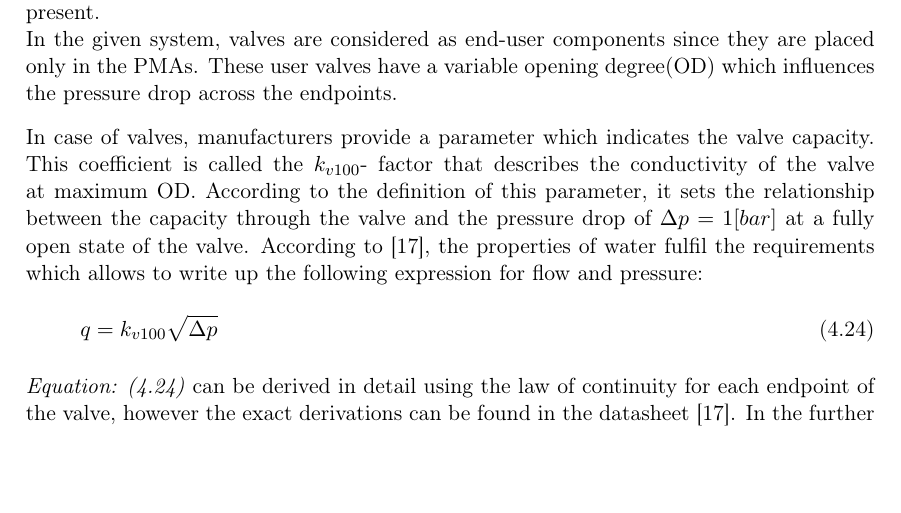
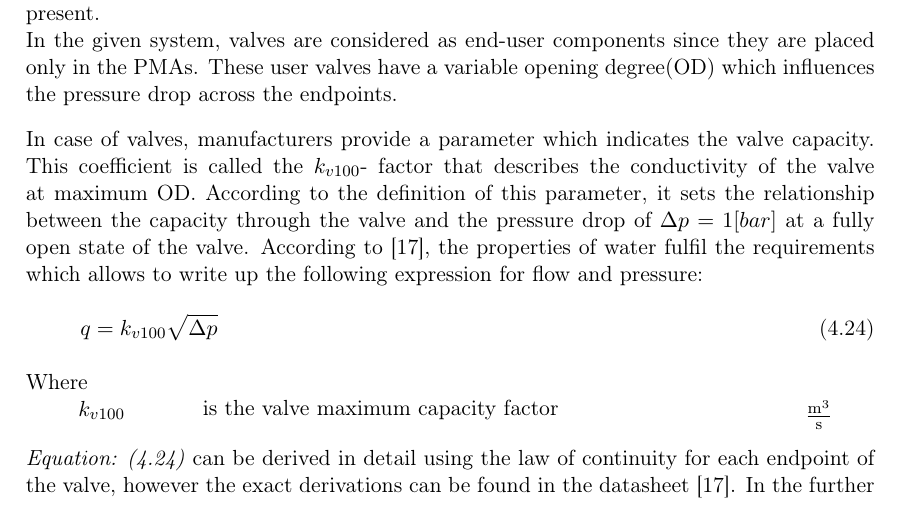
Before and after one commit to SBKrogh/WaterTank, a LaTeX thesis (Gr830.tex, which reads report/analysis/valve_model.tex): part of page 23 of 51, cut so that both start at the same text, the shorter picture padded with empty space. Compiled offline with pdfLaTeX.

Commit message:
Valve_model

```diff
--- a/report/analysis/valve_model.tex
+++ b/report/analysis/valve_model.tex
@@ -22,6 +22,19 @@ In case of valves, manufacturers provide a parameter which indicates the valve c
 \label{kvequation}
  q =  k_{v100} \sqrt{\Delta p}
 \end{equation}
+
+\begin{minipage}[t]{0.20\textwidth}
+Where\\
+\hspace*{8mm} $k_{v100}$
+\end{minipage}
+\begin{minipage}[t]{0.68\textwidth}
+\vspace*{2mm}
+is the valve maximum capacity factor
+ \end{minipage}
+\begin{minipage}[t]{0.10\textwidth}
+\vspace*{2mm}
+\textcolor{White}{te}$\unit{\frac{m^{3}}{s}}$
+\end{minipage}
 
 \eqref{kvequation} can be derived in detail using the law of continuity for each endpoint of the valve, however the exact derivations can be found in the datasheet \cite{kvvalve}. In the further description and derivations, the coefficients and all the technical considerations are based on this datasheet.
 
```
